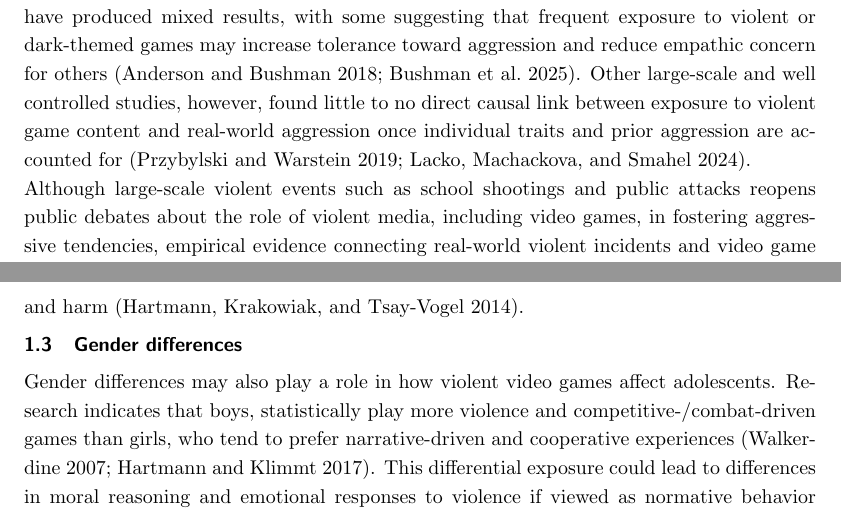
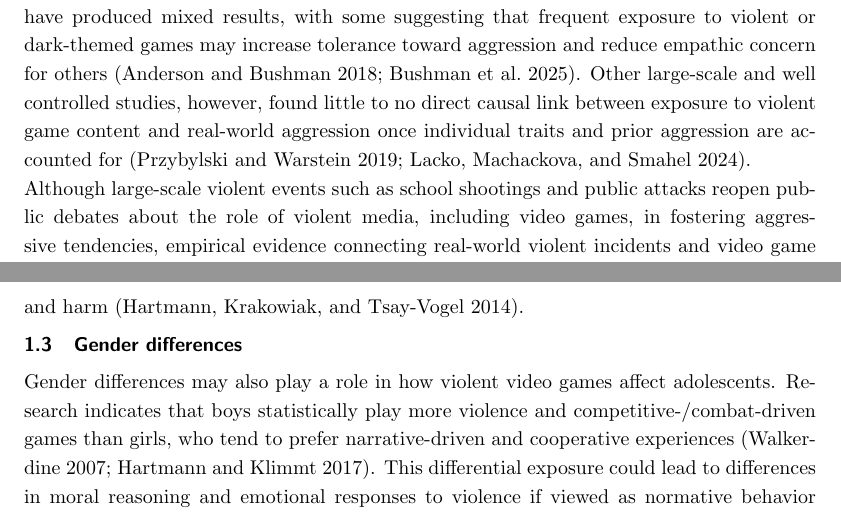
Before and after one commit to B3Crazy/LaTeX, a LaTeX document (research_paper/report_template_multipleFiles_Main.tex, which reads research_paper/report_template_multipleFiles_Introduction.tex): two parts of pages 4 and 5 of 10, joined at a grey line, cut so that both start at the same text. Compiled offline with pdfLaTeX.

Commit message:
updated pdf

```diff
--- a/research_paper/report_template_multipleFiles_Introduction.tex
+++ b/research_paper/report_template_multipleFiles_Introduction.tex
@@ -11,7 +11,7 @@ or dark-themed games may increase tolerance toward aggression and reduce empathi
 (\cite{Anderson_Bushman_2018,Bushman_2025}). Other large-scale and well controlled studies, however, found little to no direct
 causal link between exposure to violent game content and real-world aggression once individual traits and prior aggression are
 accounted for (\cite{Przybylski_Warstein_2019,Lacko_Macháčková_Šmahel_2024}). \\
-Although large-scale violent events such as school shootings and public attacks reopens public debates about the role of violent
+Although large-scale violent events such as school shootings and public attacks reopen public debates about the role of violent
 media, including video games, in fostering aggressive tendencies, empirical evidence connecting real-world violent incidents and
 video game consumption remains correlational and far from conclusive (\cite{Ramasubramanian_Banjo_2020}). Still, the perception
 that violent video games might normalize aggression or death sustains an important social as well as scientific question:
@@ -30,7 +30,7 @@ and impact of violence in real life. And finally, in these games death is often
 where characters can respawn or continue playing after being killed, potentially diminishing the perceived gravity of death and harm (\cite{Hartmann_Krakowiak_Tsay-Vogel_2014}).
 
 \subsection{Gender differences}
-Gender differences may also play a role in how violent video games affect adolescents. Research indicates that boys, statistically
+Gender differences may also play a role in how violent video games affect adolescents. Research indicates that boys statistically
 play more violence and competitive-/combat-driven games than girls, who tend to prefer narrative-driven and cooperative experiences
 (\cite{Walkerdine_2007,Hartmann_Klimmt_2017}). This differential exposure could lead to differences in moral reasoning and emotional
 responses to violence if viewed as normative behavior within their gaming communities. Furthermore, societal norms and expectations
```
Also changed, not shown: research_paper/report_template_multipleFiles_Main.pdf, 4 other files.
